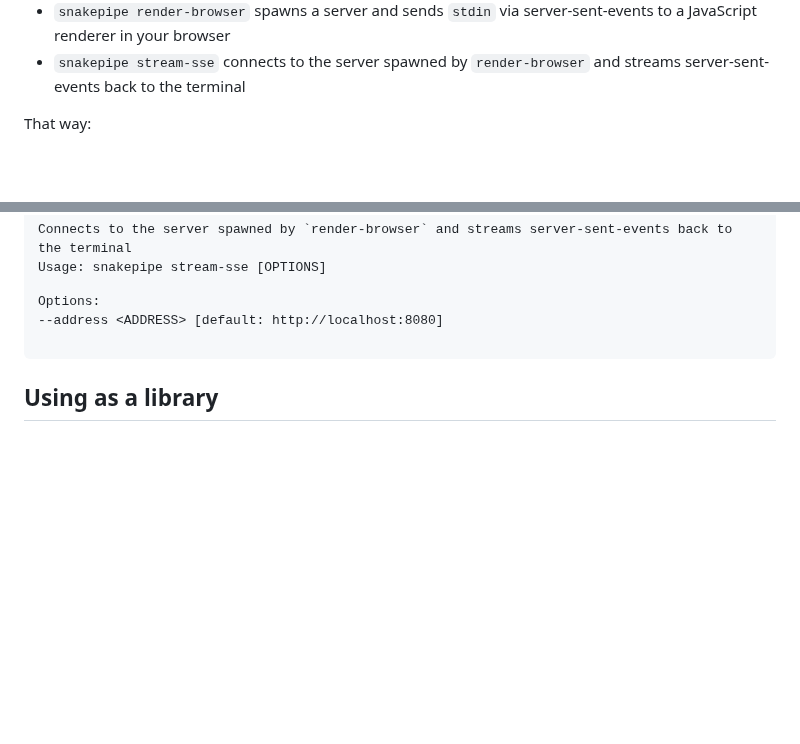
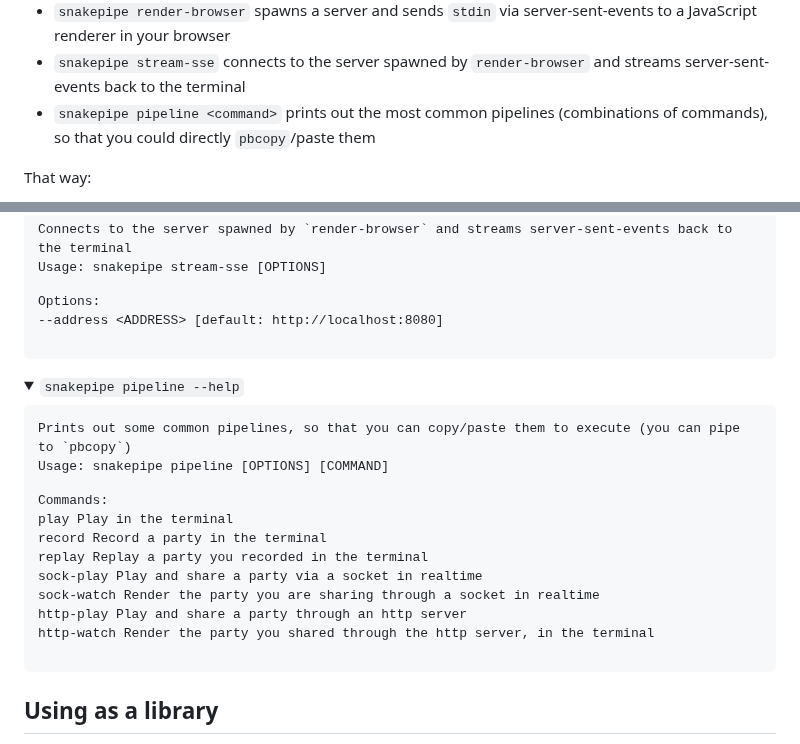
Before and after one commit to topheman/snake-pipe-rust, a Markdown page: README.md, 2 parts joined by grey strips. GitHub-like rendering; folded sections open; blank space fills up the shorter version.

Commit message:
docs(#32): Update README about the pipeline command

```diff
--- a/README.md
+++ b/README.md
@@ -13,6 +13,7 @@ This one follows the [unix philosophy](https://en.wikipedia.org/wiki/Unix_philos
 - `snakepipe throttle` reads a pre-recorded game from `stdin` and writes to `stdout` each tick so that `snakepipe render` can pick it up
 - `snakepipe render-browser` spawns a server and sends `stdin` via server-sent-events to a JavaScript renderer in your browser
 - `snakepipe stream-sse` connects to the server spawned by `render-browser` and streams server-sent-events back to the terminal
+- `snakepipe pipeline <command>` prints out the most common pipelines (combinations of commands), so that you could directly `pbcopy`/paste them
 
 That way:
 
@@ -192,6 +193,24 @@ Options:
   </pre>
 </details>
 
+<details>
+  <summary><code>snakepipe pipeline --help</code></summary>
+  <pre>
+Prints out some common pipelines, so that you can copy/paste them to execute (you can pipe to `pbcopy`)
+
+Usage: snakepipe pipeline [OPTIONS] [COMMAND]
+
+Commands:
+  play        Play in the terminal
+  record      Record a party in the terminal
+  replay      Replay a party you recorded in the terminal
+  sock-play   Play and share a party via a socket in realtime
+  sock-watch  Render the party you are sharing through a socket in realtime
+  http-play   Play and share a party through an http server
+  http-watch  Render the party you shared through the http server, in the terminal
+  </pre>
+</details>
+
 ## Using as a library
 
 This crate is a cli, but it also exports a lib from where you can import a few utilities, such as `snakepipe::stream::parse_gamestate` - [direct link to docs.rs](https://docs.rs/snakepipe/latest/snakepipe/stream/fn.parse_gamestate.html):
```
